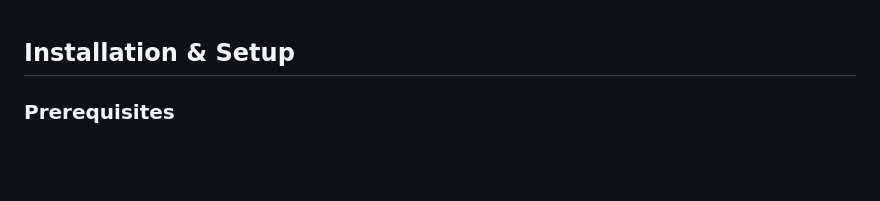
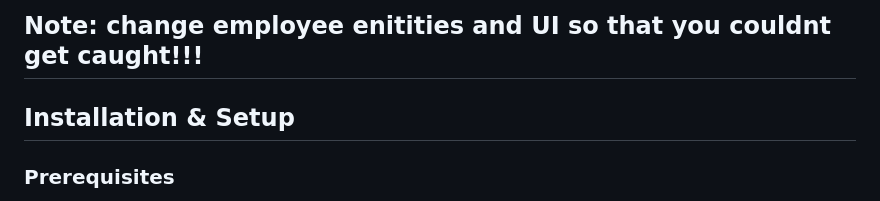
Before and after one commit to Arsalannali/app_development_project, a Markdown page: README.md, the part around the change. Rendered like a GitHub page; blank space fills up the shorter version.

```diff
--- a/README.md
+++ b/README.md
@@ -1,3 +1,4 @@
+## Note: change employee enitities and UI so that you couldnt get caught!!!
 
 ## Installation & Setup
 
```
